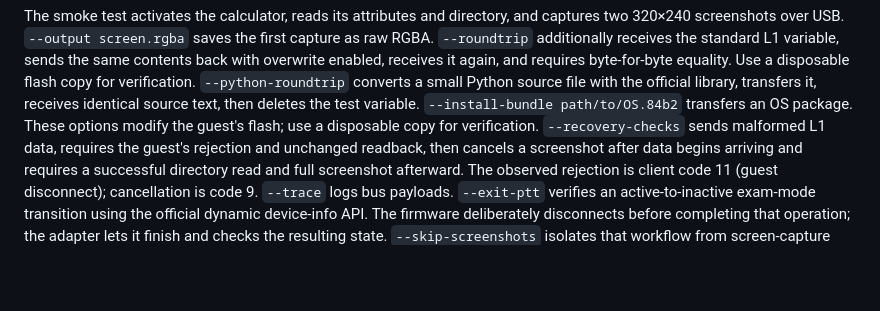
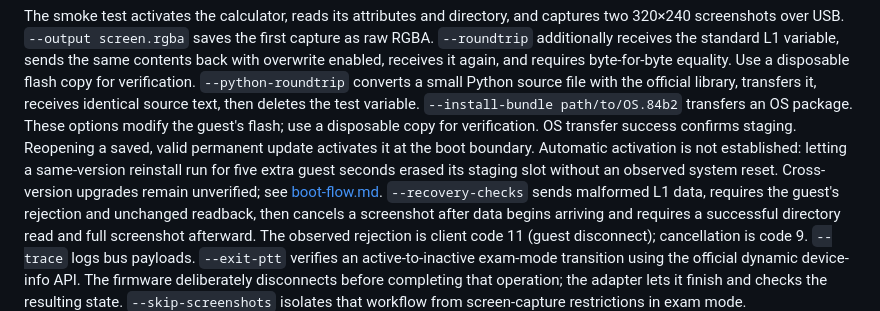
Before and after one commit to connerglover/ti84evo-emu, a Markdown page: tools/usb-connect/README.md, the part around the change. GitHub-like rendering; blank space fills up the shorter version.

Commit message:
docs(usb): bound same-version OS update activation claims

```diff
--- a/tools/usb-connect/README.md
+++ b/tools/usb-connect/README.md
@@ -57,6 +57,11 @@ requires byte-for-byte equality. Use a disposable flash copy for verification.
 library, transfers it, receives identical source text, then deletes the test
 variable. `--install-bundle path/to/OS.84b2` transfers an OS package. These options
 modify the guest's flash; use a disposable copy for verification.
+OS transfer success confirms staging. Reopening a saved, valid permanent update
+activates it at the boot boundary. Automatic activation is not established:
+letting a same-version reinstall run for five extra guest seconds erased its
+staging slot without an observed system reset. Cross-version upgrades remain
+unverified; see [boot-flow.md](../../docs/hardware/boot-flow.md).
 `--recovery-checks` sends malformed L1 data, requires the guest's rejection and
 unchanged readback, then cancels a screenshot after data begins arriving and
 requires a successful directory read and full screenshot afterward. The observed
```
Also changed, not shown: docs/hardware/boot-flow.md (+8 -0 lines), docs/hardware/link-compatibility.md (+1 -1 lines).
